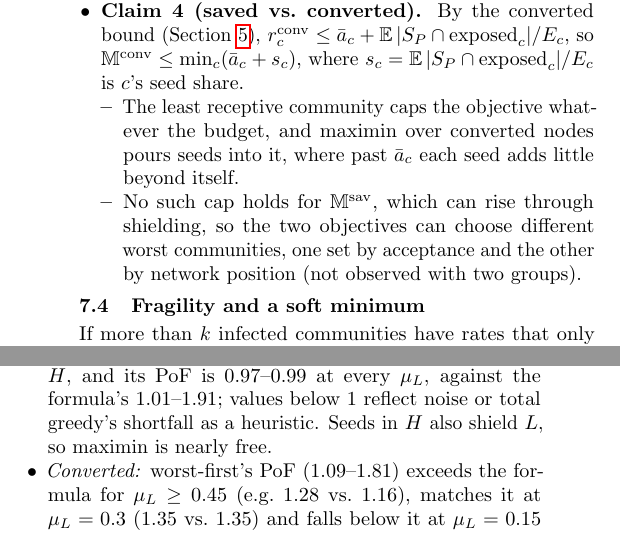
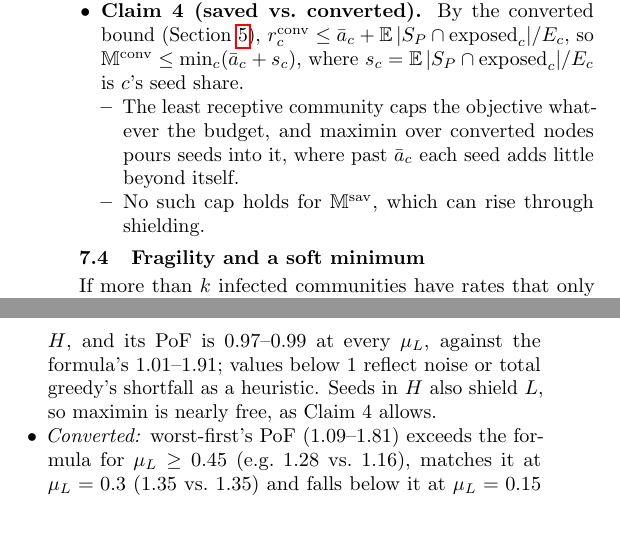
Before and after one commit to rckan/cs6850-a1, a LaTeX document (a1.tex, which reads sections/maximin.tex): two parts of the columns of page 6 of 9, joined at a grey line, cut so that both start at the same text. Compiled offline with pdfLaTeX.

Commit message:
Remove untested part of claim

```diff
--- a/sections/maximin.tex
+++ b/sections/maximin.tex
@@ -39,7 +39,7 @@ Claim 1 gives maximin's PoF $w_H+q\,w_L$ for $k\le E_H/b$ and $k\le k^*$.
 \item \textbf{Claim 4 (saved vs.\ converted).} By the converted bound (Section~\ref{sec:setup}), $r_c^{\mathrm{conv}}\le\bar a_c+\mathbb{E}\,|S_P\cap\text{exposed}_c|/E_c$, so $\mathbb{M}^{\mathrm{conv}}\le\min_c(\bar a_c+s_c)$, where $s_c=\mathbb{E}\,|S_P\cap\text{exposed}_c|/E_c$ is $c$'s seed share.
   \begin{itemize}
   \item The least receptive community caps the objective whatever the budget, and maximin over converted nodes pours seeds into it, where past $\bar a_c$ each seed adds little beyond itself.
-  \item No such cap holds for $\mathbb{M}^{\mathrm{sav}}$, which can rise through shielding, so the two objectives can choose different worst communities, one set by acceptance and the other by network position (not observed with two groups).
+  \item No such cap holds for $\mathbb{M}^{\mathrm{sav}}$, which can rise through shielding.
   \end{itemize}
 \end{itemize}
 
@@ -57,7 +57,7 @@ On the shared setup (Section~\ref{sec:setup}) we compare worst-first greedy, sof
 
 \textbf{(A) Acceptance sweep.}
 \begin{itemize}
-\item \emph{Saved:} worst-first greedy keeps (almost) all its seeds in $H$, and its PoF is $0.97$--$0.99$ at every $\mu_L$, against the formula's $1.01$--$1.91$; values below $1$ reflect noise or total greedy's shortfall as a heuristic. Seeds in $H$ also shield $L$, so maximin is nearly free.
+\item \emph{Saved:} worst-first greedy keeps (almost) all its seeds in $H$, and its PoF is $0.97$--$0.99$ at every $\mu_L$, against the formula's $1.01$--$1.91$; values below $1$ reflect noise or total greedy's shortfall as a heuristic. Seeds in $H$ also shield $L$, so maximin is nearly free, as Claim 4 allows.
 \item \emph{Converted:} worst-first's PoF ($1.09$--$1.81$) exceeds the formula for $\mu_L\ge0.45$ (e.g.\ $1.28$ vs.\ $1.16$), matches it at $\mu_L=0.3$ ($1.35$ vs.\ $1.35$) and falls below it at $\mu_L=0.15$ ($1.81$ vs.\ $1.91$). The formula's assumptions fail in this setup (Section~\ref{sec:parity-exp}), so these comparisons are only indicative. It stays well below DP greedy's at $\lambda=2$ ($2.47$ at $\mu_L=0.3$; Section~\ref{sec:compare} compares looser $\lambda$).
 \item Worst-first is not the maximin optimum: soft-min greedy reaches a higher $\mathbb{M}^{\mathrm{conv}}$ at $\mu_L=0.3$ ($0.155$ vs.\ $0.137$), at a higher PoF ($1.69$). DP greedy at $\lambda=2$, with all ten seeds in $L$, is within noise of worst-first ($0.140$).
 \end{itemize}
```
